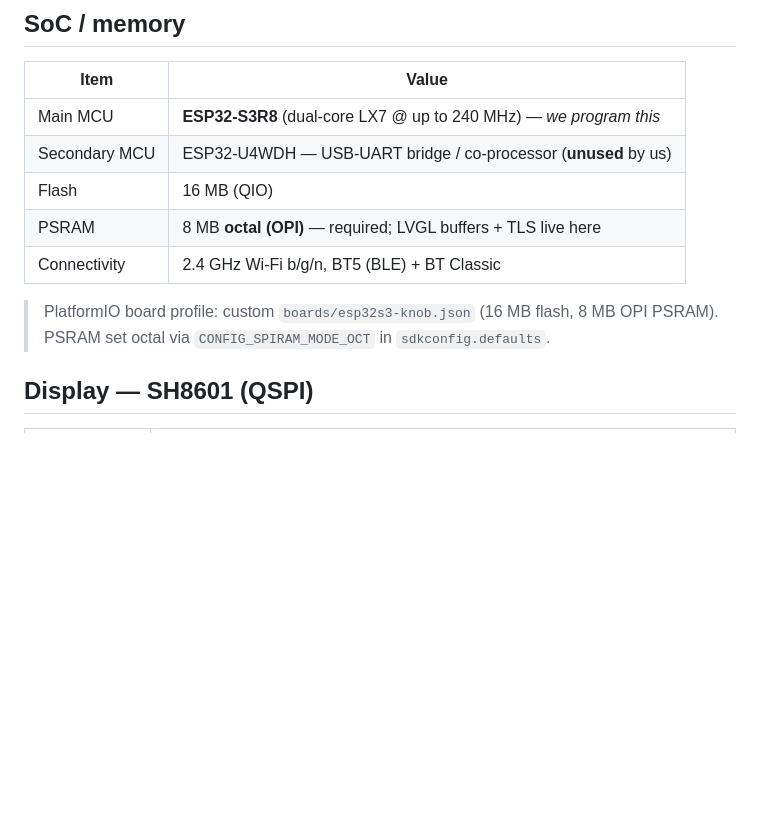
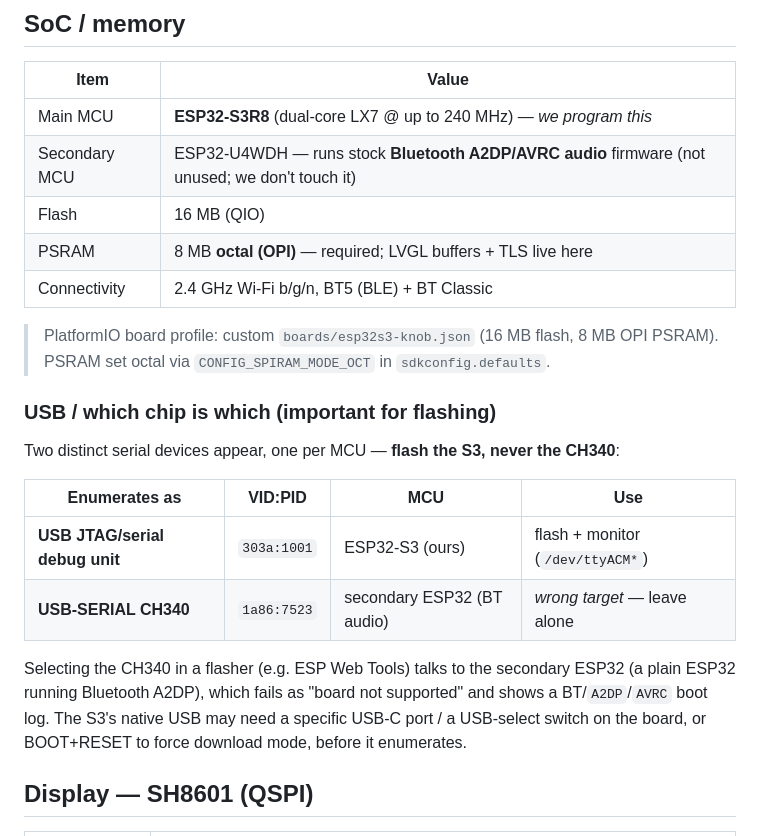
Before and after one commit to amitn/knobcaster, a Markdown page: docs/01-hardware.md, the part around the change. Rendered like a GitHub page; blank space fills up the shorter version.

Commit message:
docs: secondary ESP32 runs Bluetooth audio; flash the S3, not the CH340
Field finding: the board's second MCU (ESP32-U4WDH) runs stock Bluetooth
A2DP/AVRC audio firmware — its CH340 console (1a86:7523) shows a BT boot
log. It is NOT a bridge to the S3 and NOT unused. Flashing the CH340 port
in ESP Web Tools detects a plain ESP32 -> "board not supported".

Document the two USB serial devices (S3 "USB JTAG/serial debug unit"
303a:1001 = flash target; CH340 1a86:7523 = secondary BT chip, leave alone)
in 01-hardware.md, and resolve roadmap open-question #6.

Co-Authored-By: Claude Opus 4.8 <noreply@anthropic.com>

```diff
--- a/docs/01-hardware.md
+++ b/docs/01-hardware.md
@@ -24,13 +24,28 @@ this exact board** — every pin, including the push-button, is now confirmed:
 | Item | Value |
 |------|-------|
 | Main MCU | **ESP32-S3R8** (dual-core LX7 @ up to 240 MHz) — *we program this* |
-| Secondary MCU | ESP32-U4WDH — USB-UART bridge / co-processor (**unused** by us) |
+| Secondary MCU | ESP32-U4WDH — runs stock **Bluetooth A2DP/AVRC audio** firmware (not unused; we don't touch it) |
 | Flash | 16 MB (QIO) |
 | PSRAM | 8 MB **octal (OPI)** — required; LVGL buffers + TLS live here |
 | Connectivity | 2.4 GHz Wi-Fi b/g/n, BT5 (BLE) + BT Classic |
 
 > PlatformIO board profile: custom `boards/esp32s3-knob.json` (16 MB flash, 8 MB
 > OPI PSRAM). PSRAM set octal via `CONFIG_SPIRAM_MODE_OCT` in `sdkconfig.defaults`.
+
+### USB / which chip is which (important for flashing)
+
+Two distinct serial devices appear, one per MCU — **flash the S3, never the CH340**:
+
+| Enumerates as | VID:PID | MCU | Use |
+|---------------|---------|-----|-----|
+| **USB JTAG/serial debug unit** | `303a:1001` | ESP32-S3 (ours) | flash + monitor (`/dev/ttyACM*`) |
+| **USB-SERIAL CH340** | `1a86:7523` | secondary ESP32 (BT audio) | *wrong target* — leave alone |
+
+Selecting the CH340 in a flasher (e.g. ESP Web Tools) talks to the secondary
+ESP32 (a plain ESP32 running Bluetooth A2DP), which fails as "board not
+supported" and shows a BT/`A2DP`/`AVRC` boot log. The S3's native USB may need a
+specific USB-C port / a USB-select switch on the board, or BOOT+RESET to force
+download mode, before it enumerates.
 
 ## Display — SH8601 (QSPI)
 
```
Also changed, not shown: docs/06-roadmap.md (+4 -2 lines).
